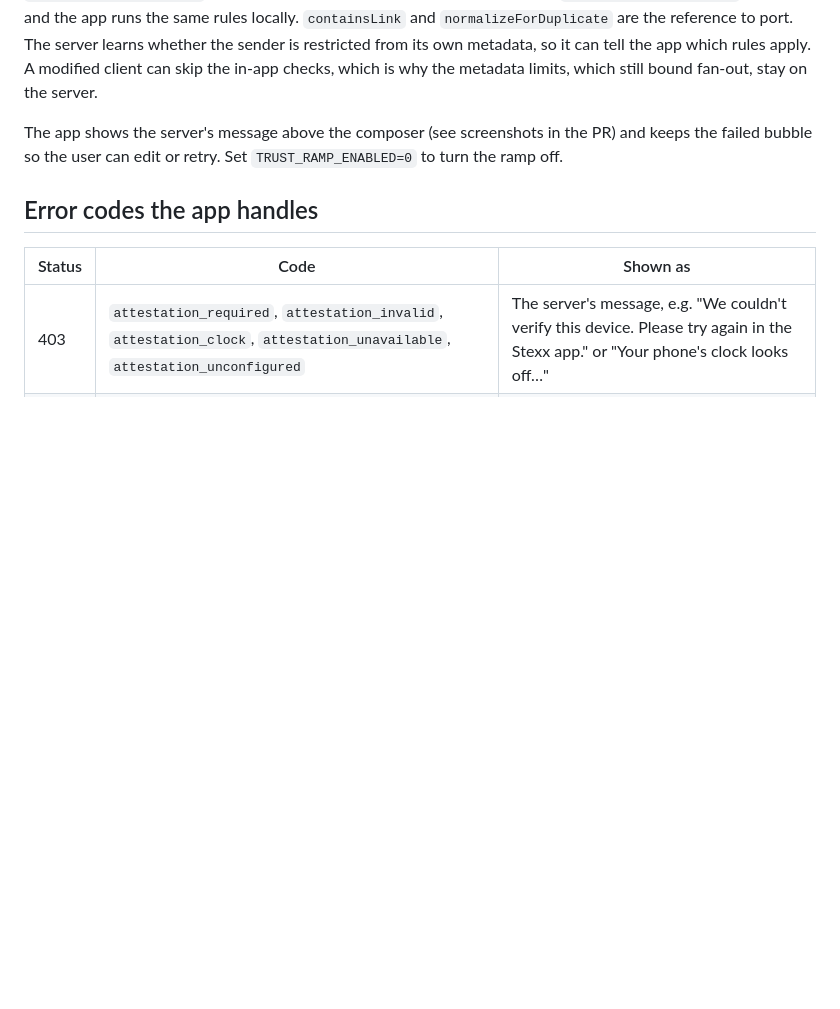
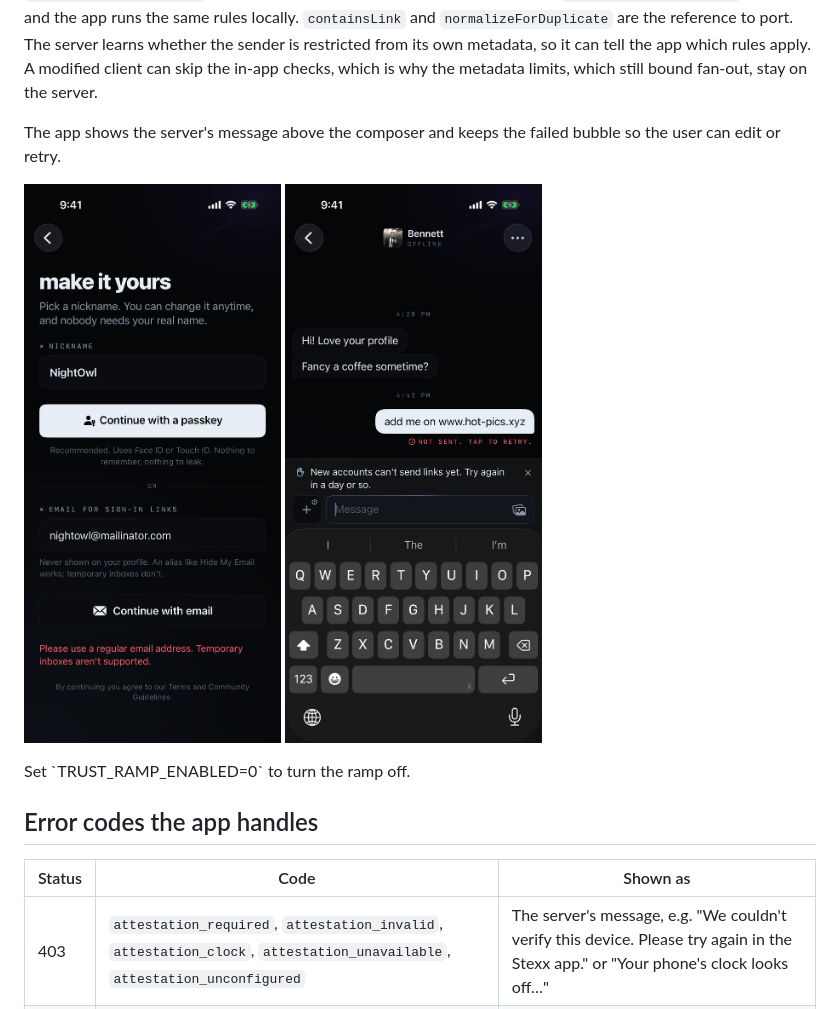
Before and after one commit to slayyer-media/stexx, a Markdown page: docs/security.md, the part around the change. Drawn GitHub-style; pictures changed too: docs/images/security/chat-links-not-allowed.jpg (added), docs/images/security/signup-disposable-email.jpg (added); blank space fills up the shorter version.

Commit message:
Add screenshots of the friendly anti-spam errors to docs/security.md

```diff
--- a/docs/security.md
+++ b/docs/security.md
@@ -106,7 +106,12 @@ Chats are planned to become end-to-end encrypted with the Signal Protocol (libsi
 
 The two text rules sit behind `ContentPolicy` in `server/src/lib/abuse/content.ts`. Today the server uses `plaintextContentPolicy`; when messages become ciphertext it switches to `encryptedContentPolicy` (a no-op) and the app runs the same rules locally. `containsLink` and `normalizeForDuplicate` are the reference to port. The server learns whether the sender is restricted from its own metadata, so it can tell the app which rules apply. A modified client can skip the in-app checks, which is why the metadata limits, which still bound fan-out, stay on the server.
 
-The app shows the server's message above the composer (see screenshots in the PR) and keeps the failed bubble so the user can edit or retry. Set `TRUST_RAMP_ENABLED=0` to turn the ramp off.
+The app shows the server's message above the composer and keeps the failed bubble so the user can edit or retry.
+
+<p>
+  <img src="images/security/signup-disposable-email.jpg" width="280" alt="Sign-up refusing a temporary inbox with a red explanation under the email field">
+  <img src="images/security/chat-links-not-allowed.jpg" width="280" alt="Chat thread: a new account's link message marked not sent, with a notice above the composer">
+</p> Set `TRUST_RAMP_ENABLED=0` to turn the ramp off.
 
 ## Error codes the app handles
 
```
